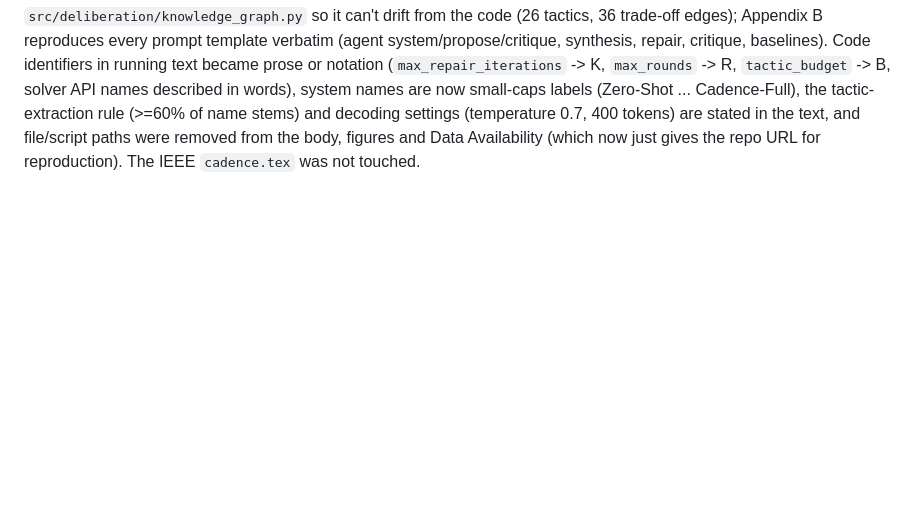
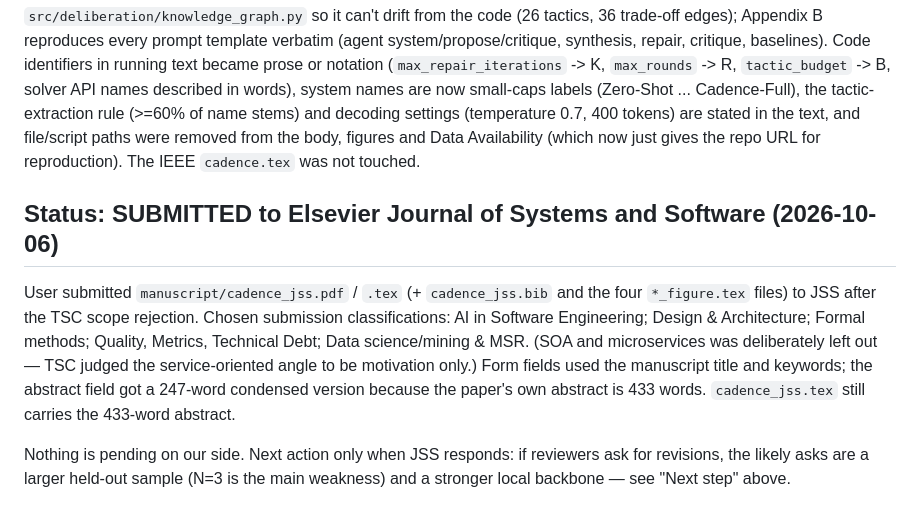
Before and after one commit to vinhqdang/Large-Language-Models-in-Service-Oriented-Ecosystems-Design, a Markdown page: PROGRESS.md, the part around the change. GitHub-like rendering; blank space fills up the shorter version.

Commit message:
docs: record JSS submission in PROGRESS.md

```diff
--- a/PROGRESS.md
+++ b/PROGRESS.md
@@ -749,3 +749,18 @@ and decoding settings (temperature 0.7, 400 tokens) are stated in the text, and
 file/script paths were removed from the body, figures and Data Availability
 (which now just gives the repo URL for reproduction). The IEEE `cadence.tex`
 was not touched.
+
+## Status: SUBMITTED to Elsevier Journal of Systems and Software (2026-10-06)
+
+User submitted `manuscript/cadence_jss.pdf` / `.tex` (+ `cadence_jss.bib` and the
+four `*_figure.tex` files) to JSS after the TSC scope rejection. Chosen
+submission classifications: AI in Software Engineering; Design & Architecture;
+Formal methods; Quality, Metrics, Technical Debt; Data science/mining & MSR.
+(SOA and microservices was deliberately left out — TSC judged the service-oriented
+angle to be motivation only.) Form fields used the manuscript title and keywords;
+the abstract field got a 247-word condensed version because the paper's own
+abstract is 433 words. `cadence_jss.tex` still carries the 433-word abstract.
+
+Nothing is pending on our side. Next action only when JSS responds: if reviewers
+ask for revisions, the likely asks are a larger held-out sample (N=3 is the main
+weakness) and a stronger local backbone — see "Next step" above.
```
